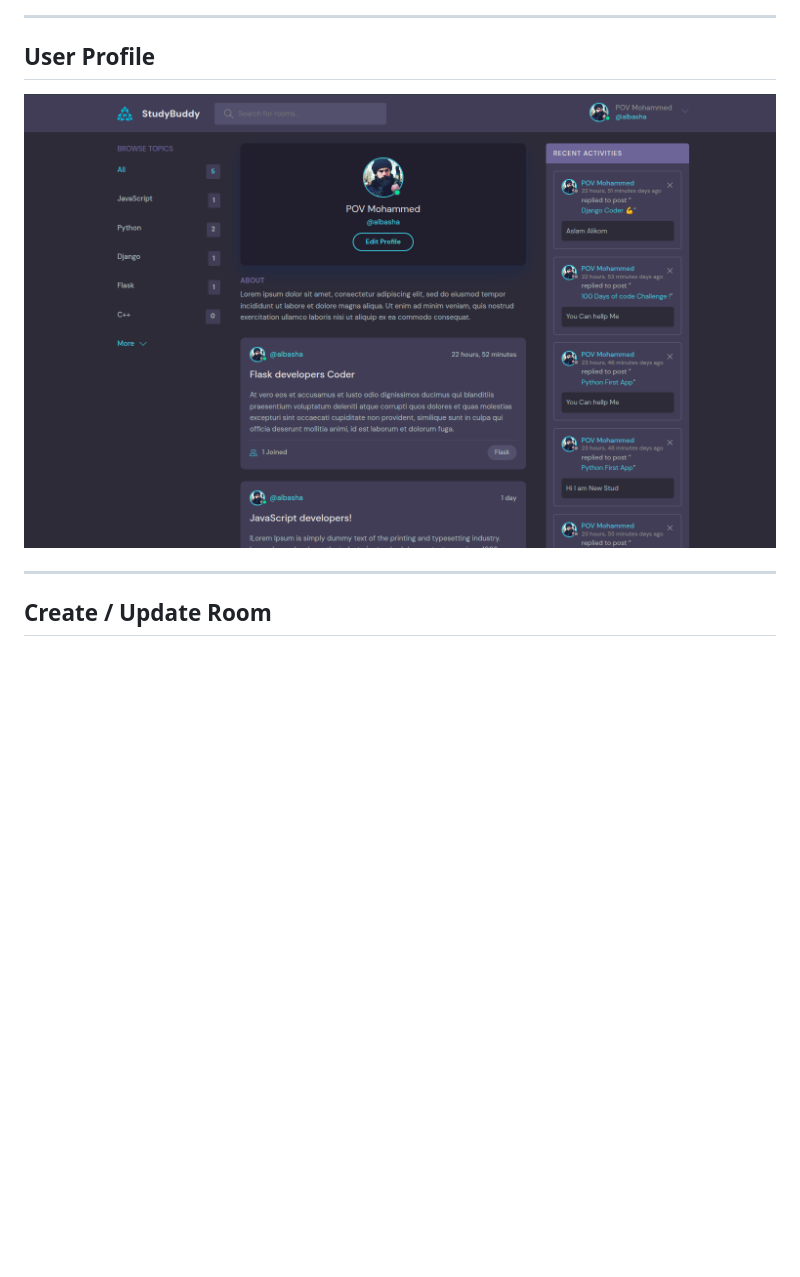
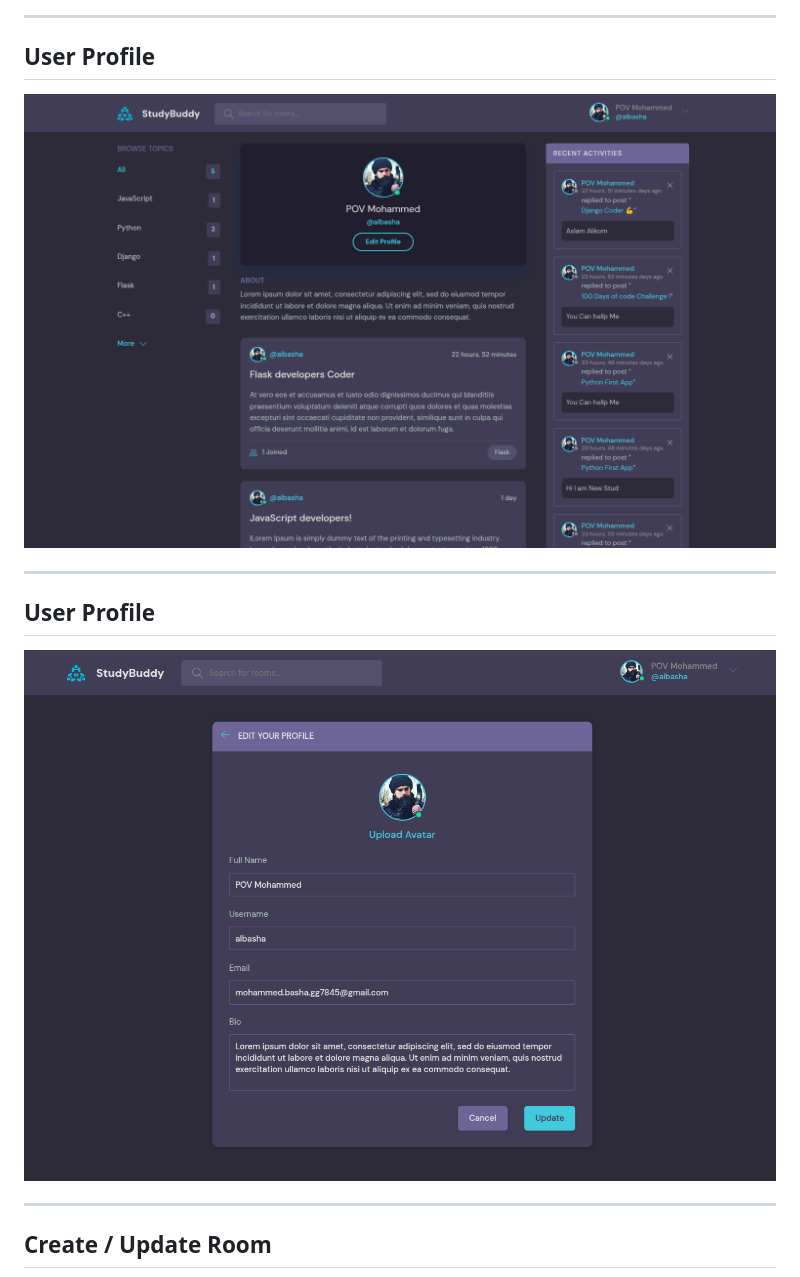
Before and after one commit to MohammedAMohsen/StudyRoom, a Markdown page: README.md, the part around the change printed below. Rendered like a GitHub page; pictures changed too: README_IMAGES/edit-profile.png (added); blank space fills up the shorter version.

Commit message:
Adding some screenshots of the site

```diff
--- a/README.md
+++ b/README.md
@@ -26,8 +24,13 @@ The goal was not only to build a functional application, but also to gain a soli
 
 ## User Profile
 
+![Profile Page](README_IMAGES/profile-page.png)
 
-![Profile Page](README_IMAGES/profile-page.png)
+---
+
+## User Profile
+
+![Profile Page](README_IMAGES/edit-profile.png)
 
 ---
 
```
Also changed, not shown: other parts of README.md (+0 -3 lines).
